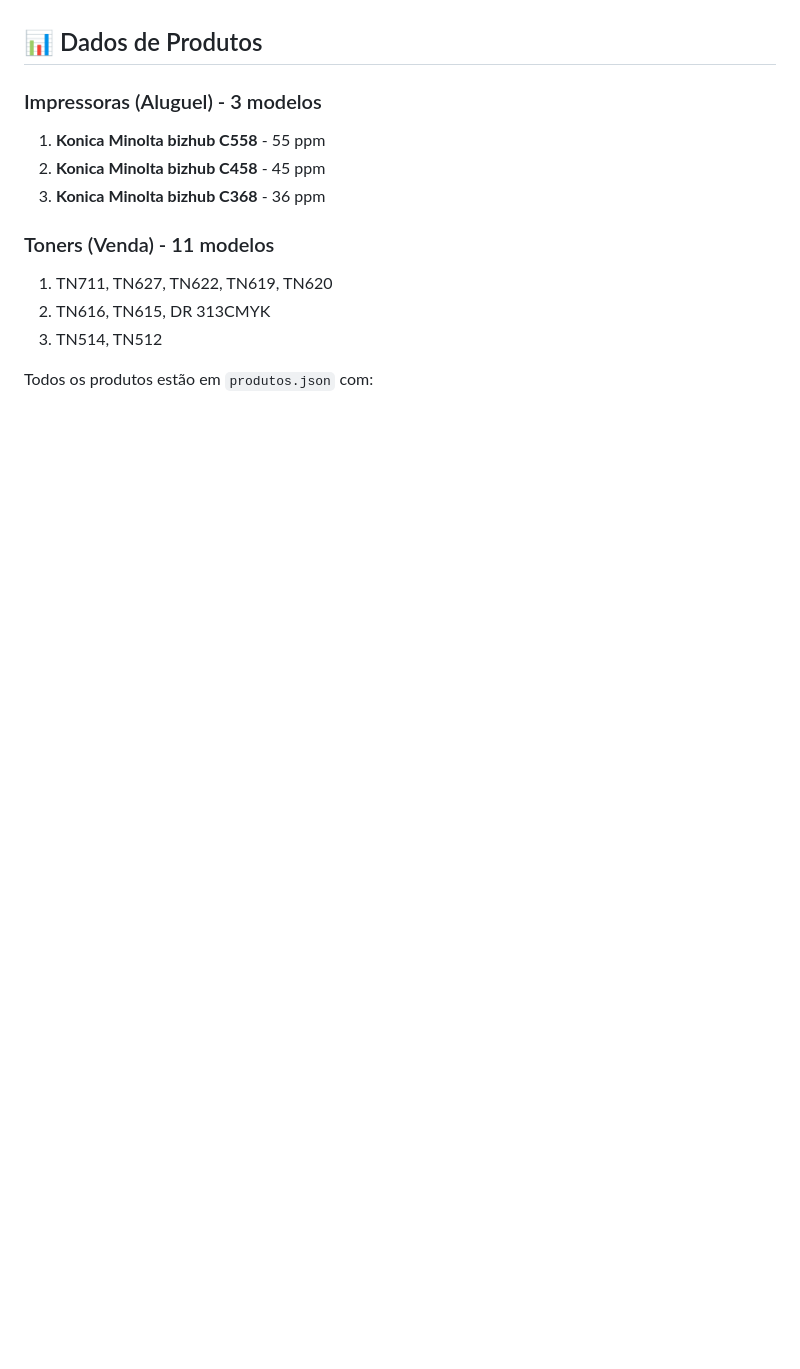
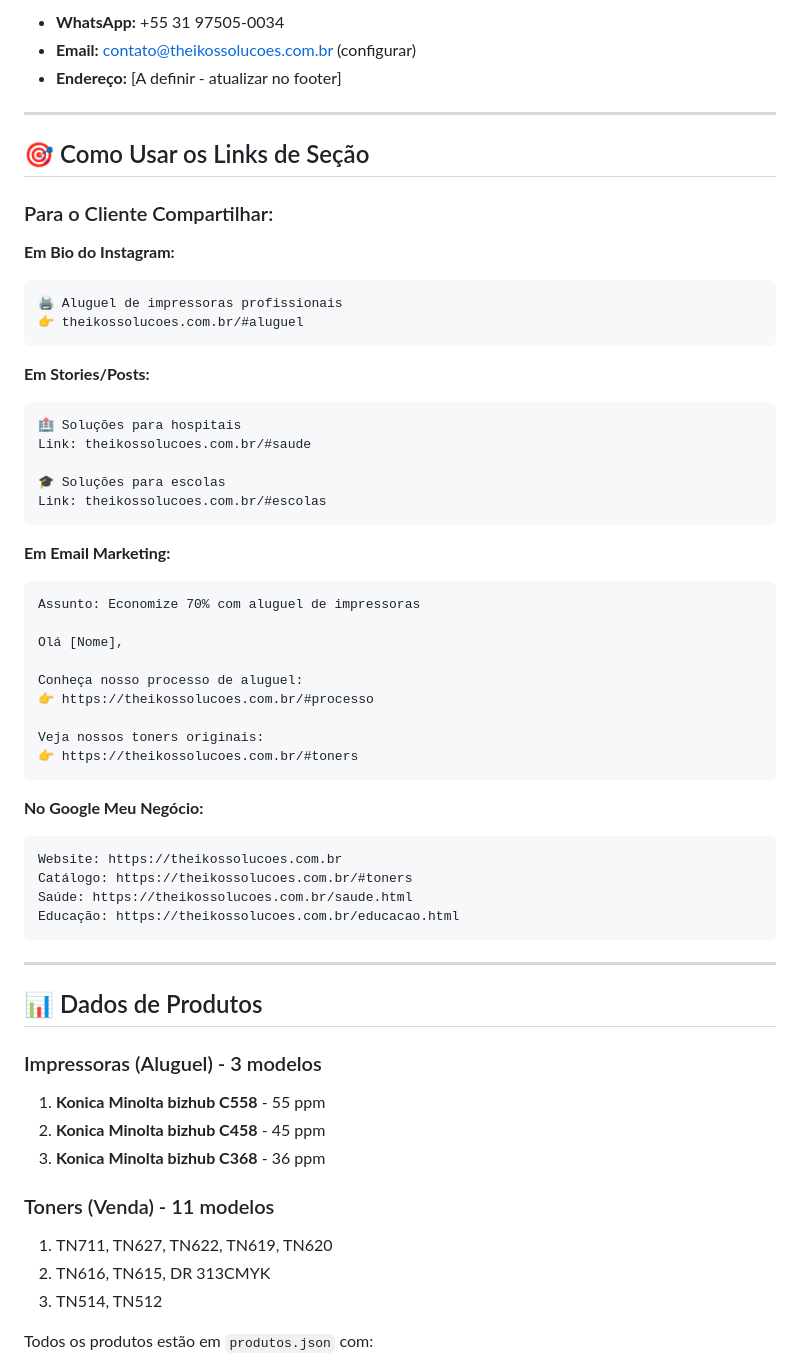
Before and after one commit to Gustavo-Alves-Araujo/impressoras, a Markdown page: README.md, the part around one of its changes. Rendered like a GitHub page; blank space fills up the shorter version.

````diff
--- a/README.md
+++ b/README.md
@@ -50,3 +128,50 @@ Sistema completo de landing page com painel administrativo para Theikos Soluçõ
+- **WhatsApp:** +55 31 97505-0034
+- **Email:** contato@theikossolucoes.com.br (configurar)
+- **Endereço:** [A definir - atualizar no footer]
+
+---
+
+## 🎯 Como Usar os Links de Seção
+
+### Para o Cliente Compartilhar:
+
+**Em Bio do Instagram:**
+```
+🖨️ Aluguel de impressoras profissionais
+👉 theikossolucoes.com.br/#aluguel
+```
+
+**Em Stories/Posts:**
+```
+🏥 Soluções para hospitais
+Link: theikossolucoes.com.br/#saude
+
+🎓 Soluções para escolas
+Link: theikossolucoes.com.br/#escolas
+```
+
+**Em Email Marketing:**
+```
+Assunto: Economize 70% com aluguel de impressoras
+
+Olá [Nome],
+
+Conheça nosso processo de aluguel:
+👉 https://theikossolucoes.com.br/#processo
+
+Veja nossos toners originais:
+👉 https://theikossolucoes.com.br/#toners
+```
+
+**No Google Meu Negócio:**
+```
+Website: https://theikossolucoes.com.br
+Catálogo: https://theikossolucoes.com.br/#toners
+Saúde: https://theikossolucoes.com.br/saude.html
+Educação: https://theikossolucoes.com.br/educacao.html
+```
+
+---
 
 ## 📊 Dados de Produtos
 
````
Also changed, not shown: other parts of README.md (+109 -31 lines).
